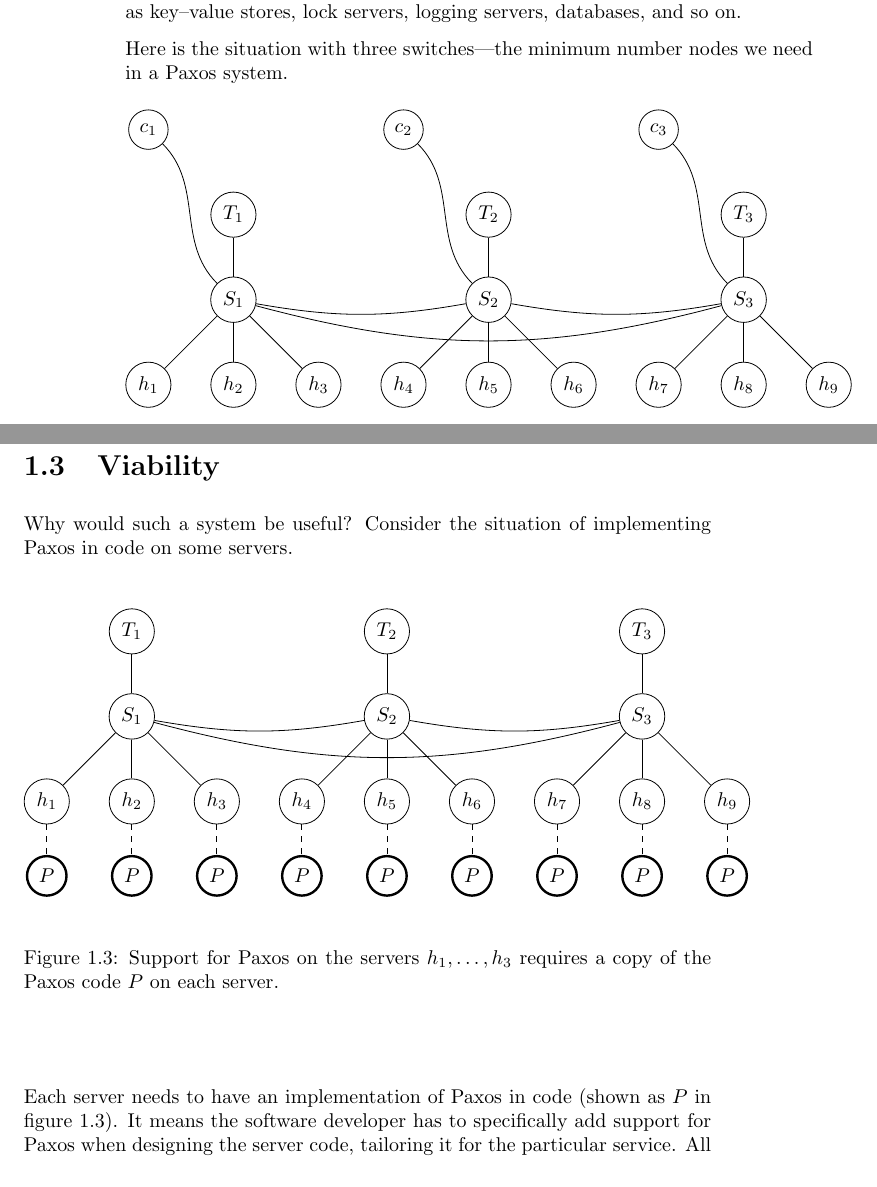
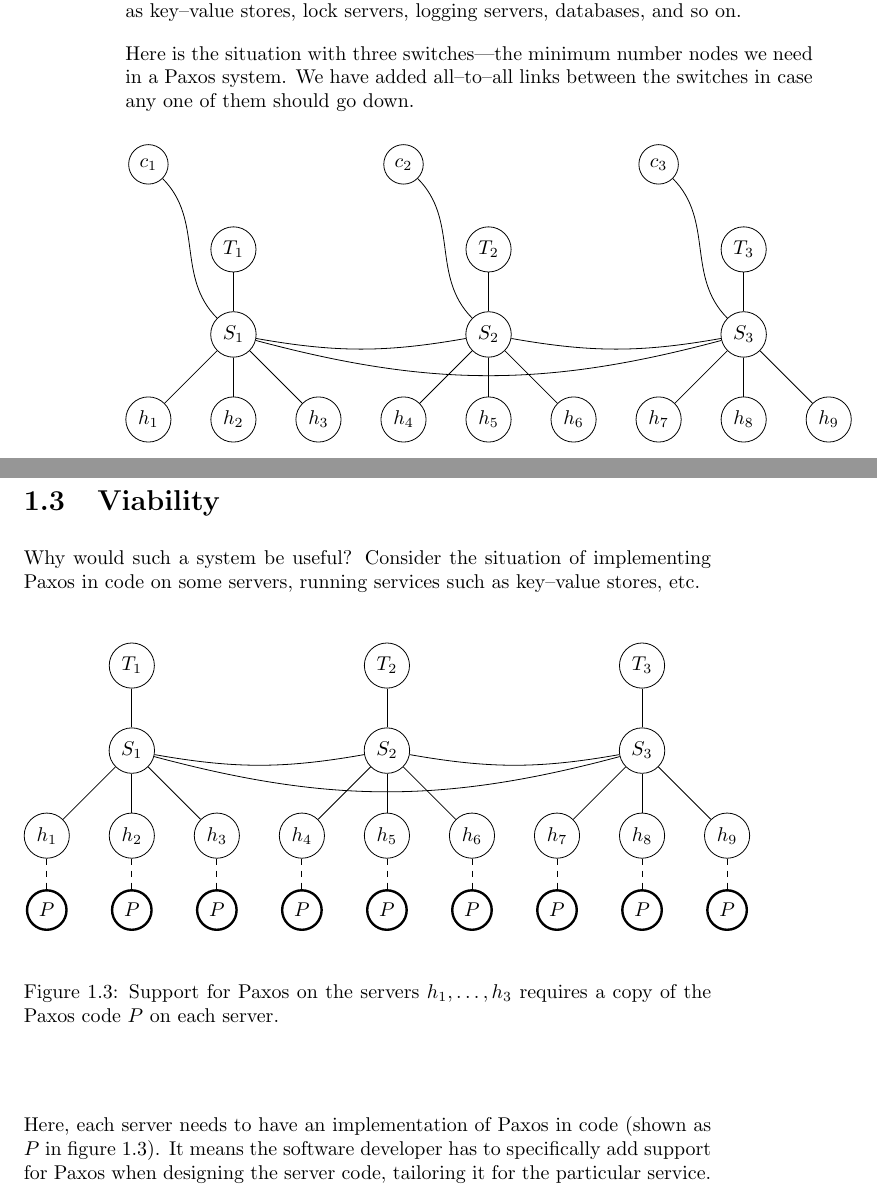
Before and after one commit to cslarsen/bachelor, a LaTeX thesis (thesis/thesis.tex, which reads thesis/introduction.tex): two parts of pages 10 and 11 of 42, joined at a grey line, cut so that both start at the same text. Compiled offline with pdfLaTeX.

Commit message:
Added text

```diff
--- a/thesis/introduction.tex
+++ b/thesis/introduction.tex
@@ -133,7 +133,8 @@ services such as key--value stores, lock servers, logging servers,
 databases, and so on.
 
 Here is the situation with three switches---the minimum number nodes we need
-in a Paxos system.
+in a Paxos system.  We have added all--to--all links between the switches in
+case any one of them should go down.
 
 \begin{figure}[H]
   \centering
@@ -179,7 +180,8 @@ packets are delivered in the \textit{same order} to the end--hosts.
 \section{Viability}
 
 Why would such a system be useful? Consider the situation of implementing
-Paxos in code on some servers.
+Paxos in code on some servers, running services such as key--value stores,
+etc.
 
 \begin{figure}[H]
   \centering
@@ -219,7 +221,7 @@ Paxos in code on some servers.
   \label{figure:paxos.on.servers}
 \end{figure}
 
-Each server needs to have an implementation of Paxos in code (shown as $P$
+Here, each server needs to have an implementation of Paxos in code (shown as $P$
 in figure \ref{figure:paxos.on.servers}).
 It means the software developer has to specifically add support
 for Paxos when designing the server code, tailoring it for the
```
